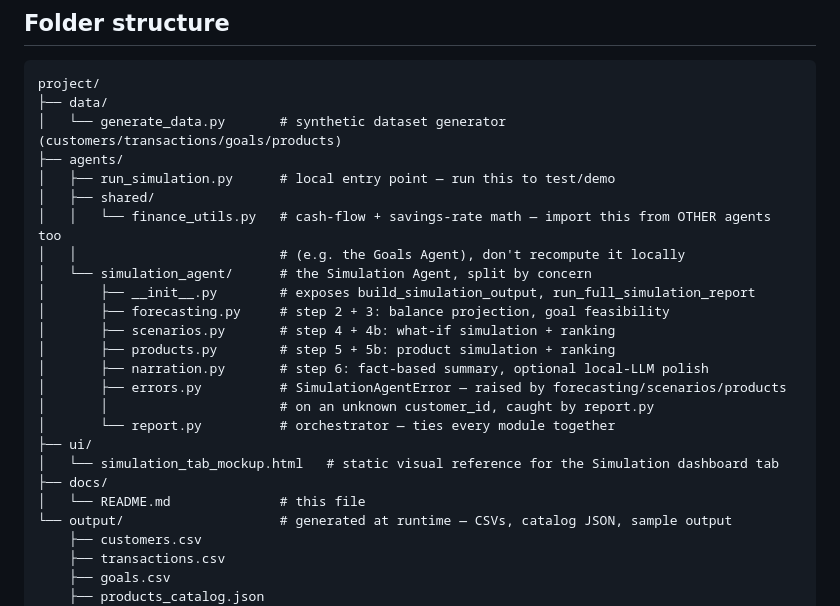
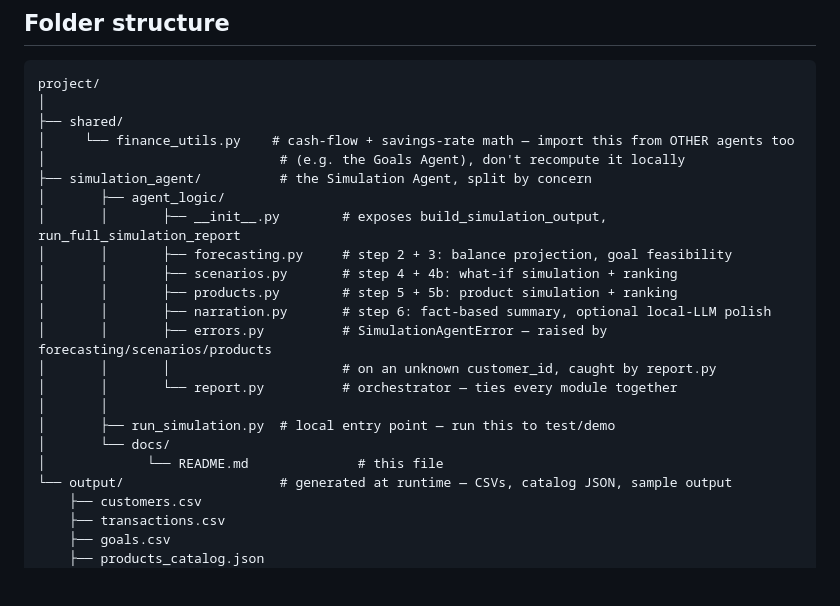
Before and after one commit to AliaaNasser7/Agentic-AI-Personal-Coach-for-Retail-Banking, a Markdown page: Simulation_agent/docs/README.md, the part around the change. Rendered like a GitHub page; blank space fills up the shorter version.

Commit message:
Update Folder Structure

````diff
--- a/Simulation_agent/docs/README.md
+++ b/Simulation_agent/docs/README.md
@@ -12,26 +12,24 @@ local LLM via [Ollama](https://ollama.com).
 
 ```
 project/
-├── data/
-│   └── generate_data.py       # synthetic dataset generator (customers/transactions/goals/products)
-├── agents/
-│   ├── run_simulation.py      # local entry point — run this to test/demo
-│   ├── shared/
-│   │   └── finance_utils.py   # cash-flow + savings-rate math — import this from OTHER agents too
-│   │                          # (e.g. the Goals Agent), don't recompute it locally
-│   └── simulation_agent/      # the Simulation Agent, split by concern
-│       ├── __init__.py        # exposes build_simulation_output, run_full_simulation_report
-│       ├── forecasting.py     # step 2 + 3: balance projection, goal feasibility
-│       ├── scenarios.py       # step 4 + 4b: what-if simulation + ranking
-│       ├── products.py        # step 5 + 5b: product simulation + ranking
-│       ├── narration.py       # step 6: fact-based summary, optional local-LLM polish
-│       ├── errors.py          # SimulationAgentError — raised by forecasting/scenarios/products
-│       │                      # on an unknown customer_id, caught by report.py
-│       └── report.py          # orchestrator — ties every module together
-├── ui/
-│   └── simulation_tab_mockup.html   # static visual reference for the Simulation dashboard tab
-├── docs/
-│   └── README.md              # this file
+│
+├── shared/
+│     └── finance_utils.py    # cash-flow + savings-rate math — import this from OTHER agents too
+│                              # (e.g. the Goals Agent), don't recompute it locally
+├── simulation_agent/          # the Simulation Agent, split by concern
+│       ├── agent_logic/
+│       │       ├── __init__.py        # exposes build_simulation_output, run_full_simulation_report
+│       │       ├── forecasting.py     # step 2 + 3: balance projection, goal feasibility
+│       │       ├── scenarios.py       # step 4 + 4b: what-if simulation + ranking
+│       │       ├── products.py        # step 5 + 5b: product simulation + ranking
+│       │       ├── narration.py       # step 6: fact-based summary, optional local-LLM polish
+│       │       ├── errors.py          # SimulationAgentError — raised by forecasting/scenarios/products
+│       │       │                      # on an unknown customer_id, caught by report.py
+│       │       └── report.py          # orchestrator — ties every module together
+│       │
+│       ├── run_simulation.py  # local entry point — run this to test/demo
+│       └── docs/
+│             └── README.md              # this file
 └── output/                    # generated at runtime — CSVs, catalog JSON, sample output
     ├── customers.csv
     ├── transactions.csv
````
